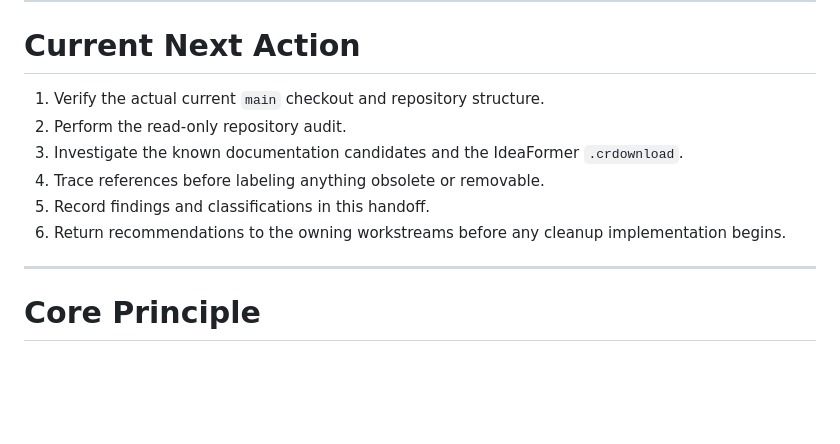
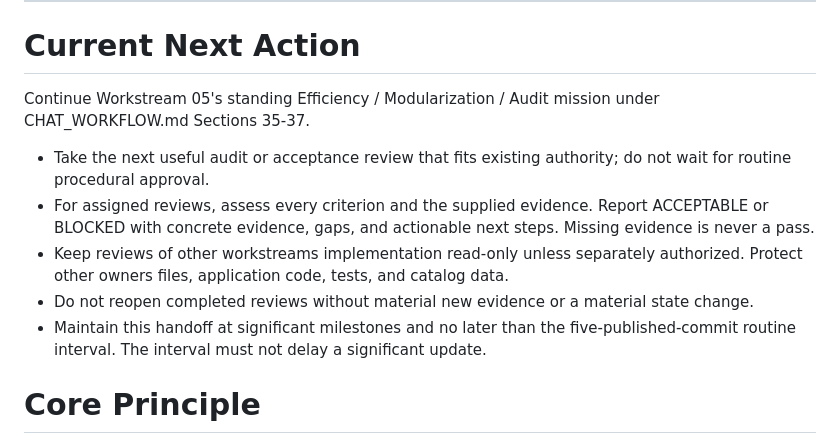
Before and after one commit to PeterTremonti/Machine-Builder, a Markdown page: machine-structure-editor/handoffs/05_EFFICIENCY_MODULARIZATION_WORKSTREAM_HANDOFF.md, the part around one of its changes. GitHub-like rendering; blank space fills up the shorter version.

```diff
--- a/machine-structure-editor/handoffs/05_EFFICIENCY_MODULARIZATION_WORKSTREAM_HANDOFF.md
+++ b/machine-structure-editor/handoffs/05_EFFICIENCY_MODULARIZATION_WORKSTREAM_HANDOFF.md
@@ -430,14 +430,14 @@ State the next concrete step.
 
 # Current Next Action
 
-1. Verify the actual current `main` checkout and repository structure.
-2. Perform the read-only repository audit.
-3. Investigate the known documentation candidates and the IdeaFormer `.crdownload`.
-4. Trace references before labeling anything obsolete or removable.
-5. Record findings and classifications in this handoff.
-6. Return recommendations to the owning workstreams before any cleanup implementation begins.
+Continue Workstream 05's standing Efficiency / Modularization / Audit mission under CHAT_WORKFLOW.md Sections 35-37.
 
----
+ - Take the next useful audit or acceptance review that fits existing authority; do not wait for routine procedural approval.
+ - For assigned reviews, assess every criterion and the supplied evidence. Report ACCEPTABLE or BLOCKED with concrete evidence, gaps, and actionable next steps. Missing evidence is never a pass.
+ - Keep reviews of other workstreams implementation read-only unless separately authorized. Protect other owners files, application code, tests, and catalog data.
+ - Do not reopen completed reviews without material new evidence or a material state change.
+ - Maintain this handoff at significant milestones and no later than the five-published-commit routine interval. The interval must not delay a significant update.
+
 
 # Core Principle
 
```
Also changed, not shown: other parts of machine-structure-editor/handoffs/05_EFFICIENCY_MODULARIZATION_WORKSTREAM_HANDOFF.md (+38 -0 lines).
